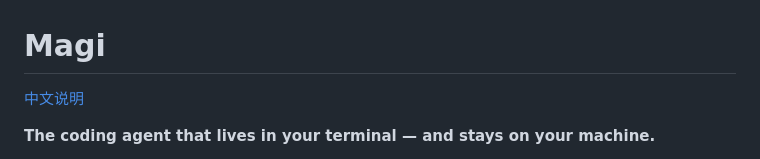
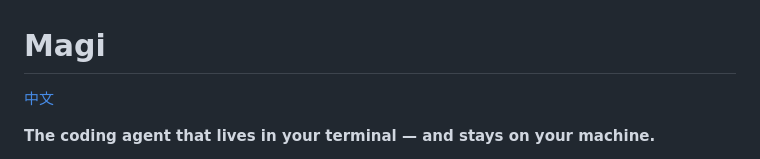
Before and after one commit to EDLee01/magi, a Markdown page: README.md, the part around the change. GitHub-like rendering.

```diff
--- a/README.md
+++ b/README.md
@@ -1,6 +1,6 @@
 # Magi
 
-[中文说明](README.zh-CN.md)
+[中文](README.zh-CN.md)
 
 **The coding agent that lives in your terminal — and stays on your machine.**
 
```
